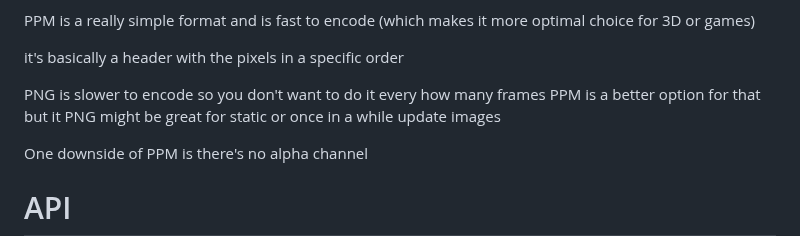
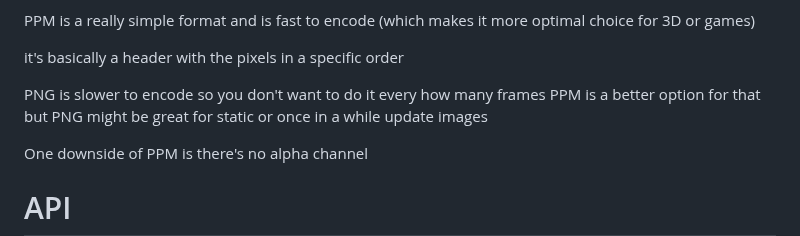
Before and after one commit to GStudiosX2/webx-canvas, a Markdown page: README.md, the part around the change. Drawn GitHub-style.

```diff
--- a/README.md
+++ b/README.md
@@ -24,7 +24,7 @@ PPM is a really simple format and is fast to encode
 it's basically a header with the pixels in a specific order
 
 PNG is slower to encode so you don't want to do it every how many frames
-PPM is a better option for that but it PNG might be great for static or once in a while update images
+PPM is a better option for that but PNG might be great for static or once in a while update images
 
 One downside of PPM is there's no alpha channel
 
```
